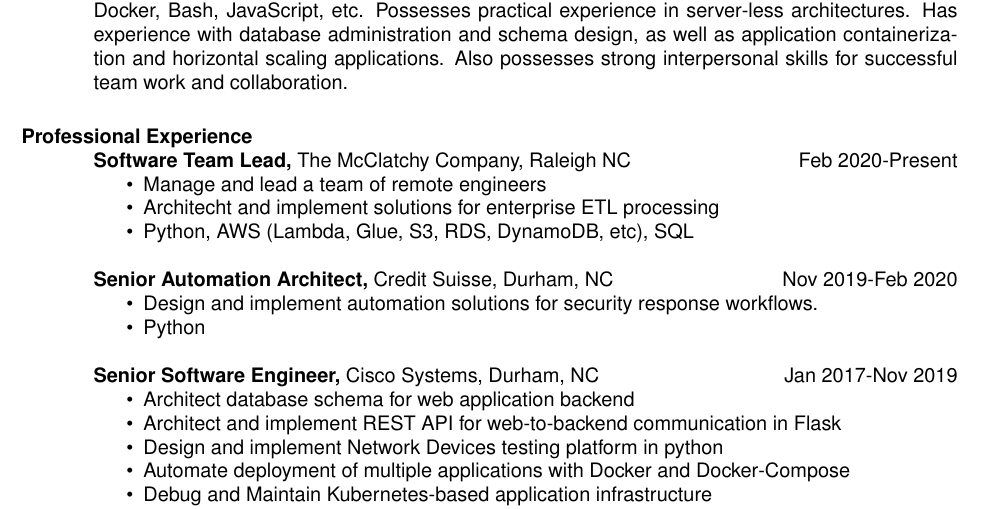
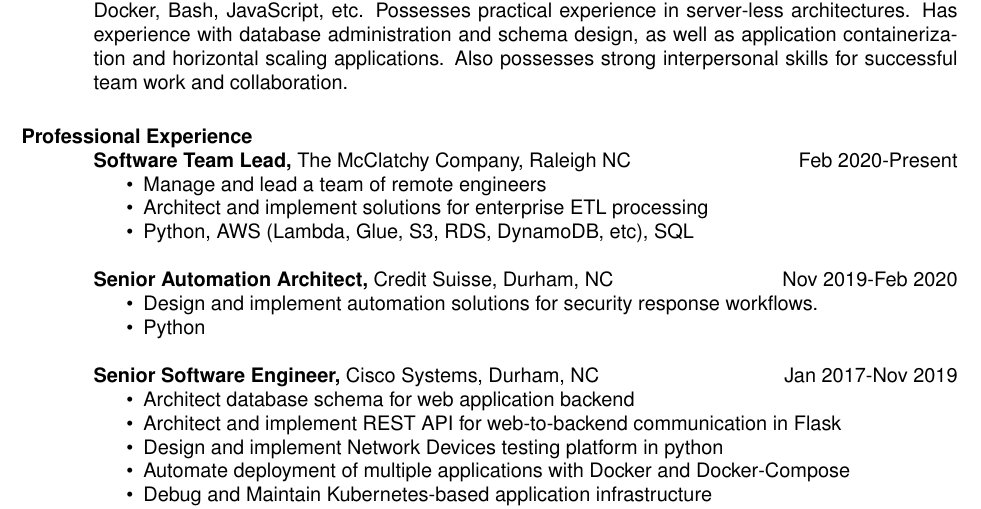
Before and after one commit to LegNBass/About-Me, a LaTeX CV (resume.tex): part of the page, cut so that both start at the same text. Compiled offline with pdfLaTeX.

Commit message:
Spell check

```diff
--- a/resume.tex
+++ b/resume.tex
@@ -28,7 +28,7 @@
   {\bf Software Team Lead,} The McClatchy Company, Raleigh NC \hfill Feb 2020-Present
     \begin{itemize} \itemsep -2pt
       \item Manage and lead a team of remote engineers
-      \item Architecht and implement solutions for enterprise ETL processing
+      \item Architect and implement solutions for enterprise ETL processing
       \item Python, AWS (Lambda, Glue, S3, RDS, DynamoDB, etc), SQL
     \end{itemize}
 
```
Also changed, not shown: resume.pdf.
